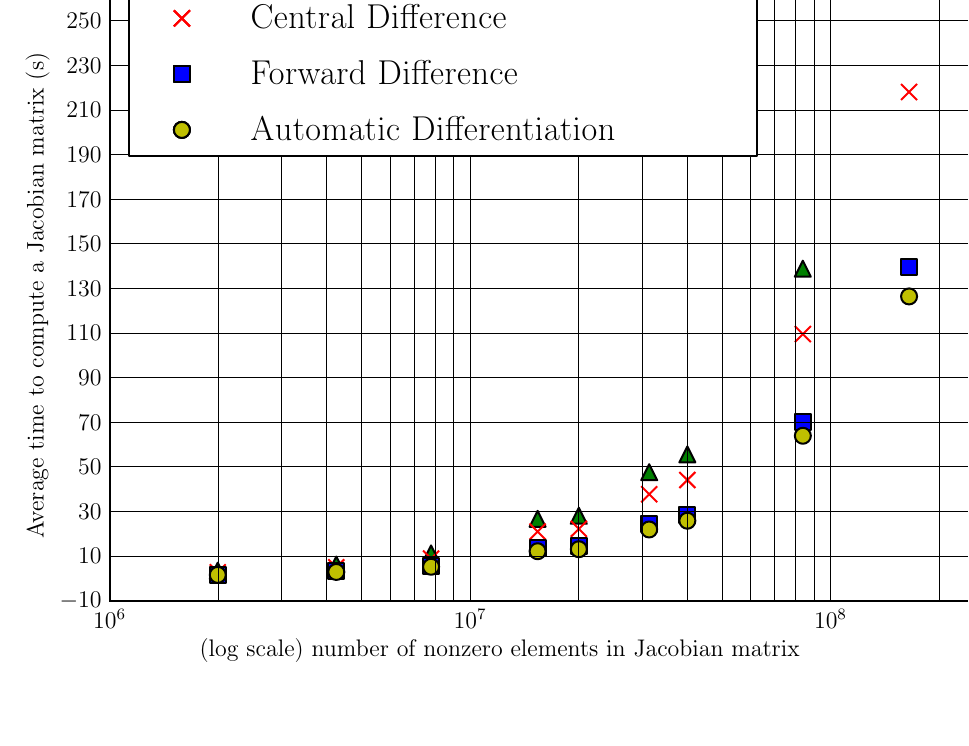
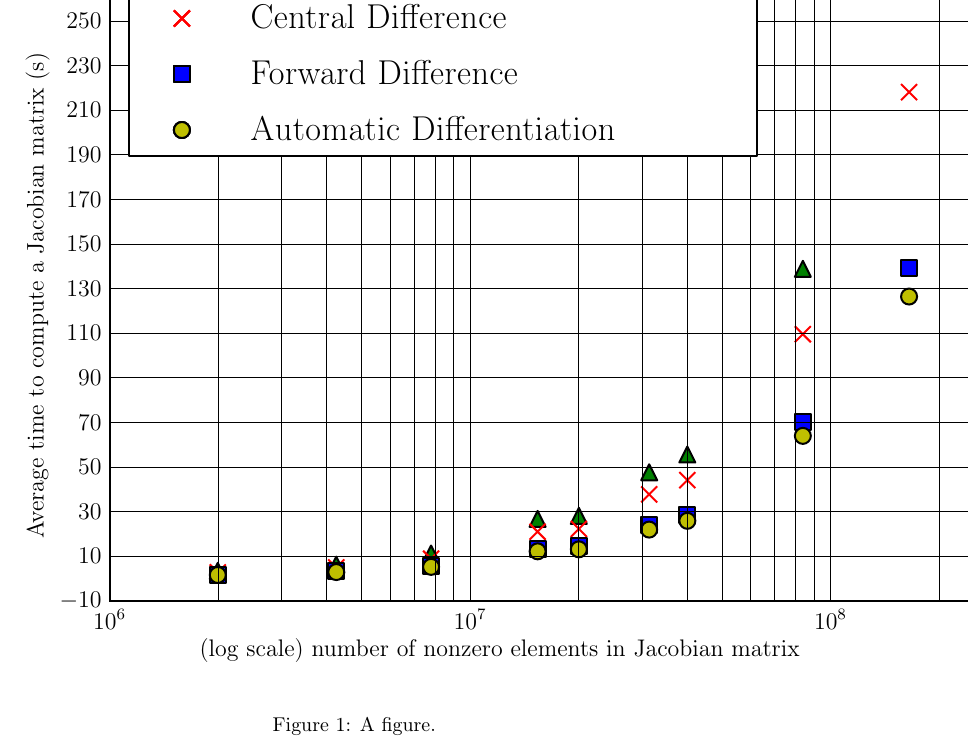
Before and after one commit to johntfoster/Jacobian_Calc_CMAME, a LaTeX paper (jacobian_calc_CMAME.tex): part of page 19 of 19, cut so that both start at the same text, the shorter picture padded with empty space. Compiled offline with pdfLaTeX.

Commit message:
Cleaned up repo

```diff
--- a/jacobian_calc_CMAME.tex
+++ b/jacobian_calc_CMAME.tex
@@ -665,4 +665,7 @@ from any test run of either series.
 \end{center}
 
 \subsection{Speed Data}
+
 \begin{figure}[h]
+  \scalebox{1.0}{\input{./figs/serial_speed.pgf}}
+  \caption{A figure.}
@@ -671,7 +675,3 @@ from any test run of either series.
-{\color[rgb]{0,0,0} \input{"serial_speed.pgf"}}
-
-\end{flushleft}
-\end{figure}
 %%\includegraphics[width=\textwidth]{"/home/michael/Projects/CMAME/Jacobian_Calc_CMAME/serial_speed.png"}
 %%\includegraphics[width=\textwidth]{multi_speed.png}
 \subsection{Accuracy Data}
```
Also changed, not shown: figs/multi_accuracy.pgf (renamed from multi_accuracy.pgf), figs/multi_speed.pgf (renamed from multi_speed.pgf), figs/multi_speed_rel.pgf (renamed from multi_speed_rel.pgf), figs/serial_accuracy.pgf (renamed from serial_accuracy.pgf), figs/serial_speed.pgf (renamed from serial_speed.pgf), figs/serial_speed_rel.pgf (renamed from serial_speed_rel.pgf), jacobian_calc_CMAME.pdf (deleted), jacobian_calc_CMAME.ps (deleted), jacobian_calc_CMAME.tex (3 more changed lines), 1 other file.
